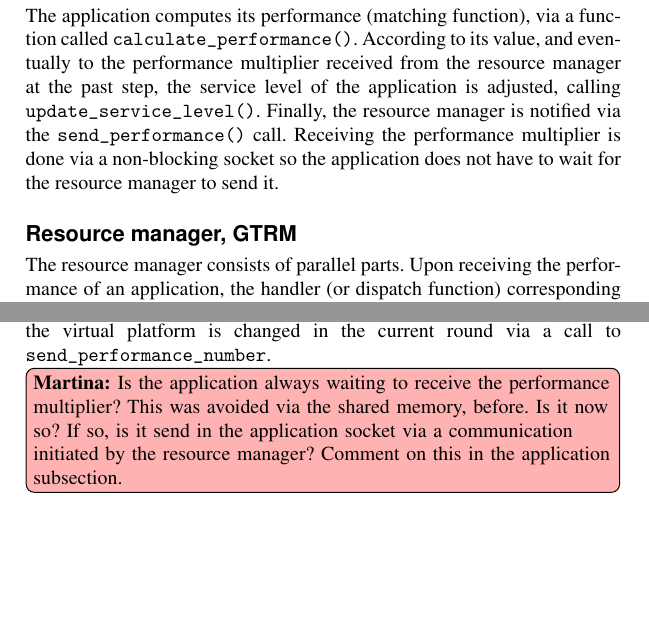
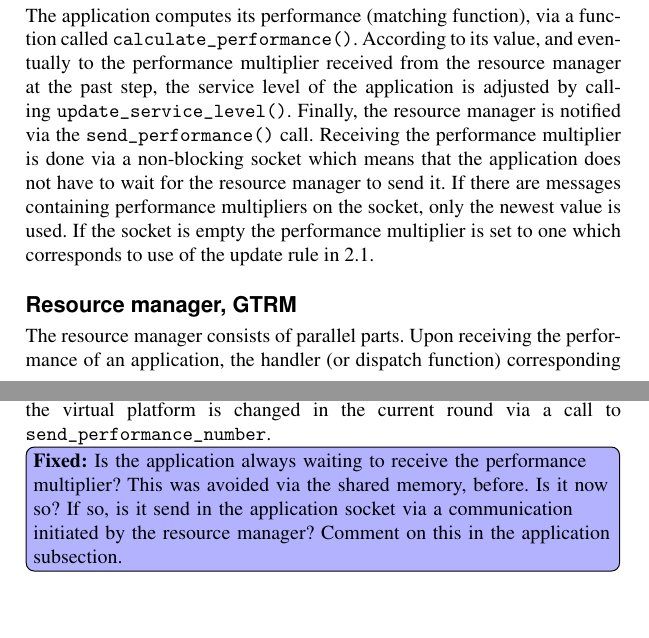
Before and after one commit to Fredrik89/mt, a LaTeX thesis (report/thesis.tex): two parts of pages 57 and 58 of 100, joined at a grey line, cut so that both start at the same text, the shorter picture padded with empty space. Compiled offline with pdfLaTeX.

Commit message:
work on comments

```diff
--- a/report/thesis.tex
+++ b/report/thesis.tex
@@ -1815,9 +1816,12 @@ not relevant and have been left out.
 The application computes its performance (matching function), via a
 function called \texttt{calculate\_performance()}. According to its value,
 and eventually to the performance multiplier received from the resource
-manager at the past step, the service level of the application is adjusted,
+manager at the past step, the service level of the application is adjusted by
 calling \texttt{update\_service\_level()}. Finally, the resource manager
-is notified via the \texttt{send\_performance()} call. Receiving the performance multiplier is done via a non-blocking socket so the application does not have to wait for the resource manager to send it.
+is notified via the \texttt{send\_performance()} call. Receiving the performance multiplier is done via a non-blocking socket which means that the application
+does not have to wait for the resource manager to send it. If there are messages containing performance multipliers on the socket, only the newest value is used. If the socket is
+empty the performance multiplier is set to one which corresponds to use of the update rule in  \ref{eq:simple_sl_rec}.
+
 
 \begin{figure}[t]
     \centering
```
Also changed, not shown: report/thesis.tex (8 more changed lines).
